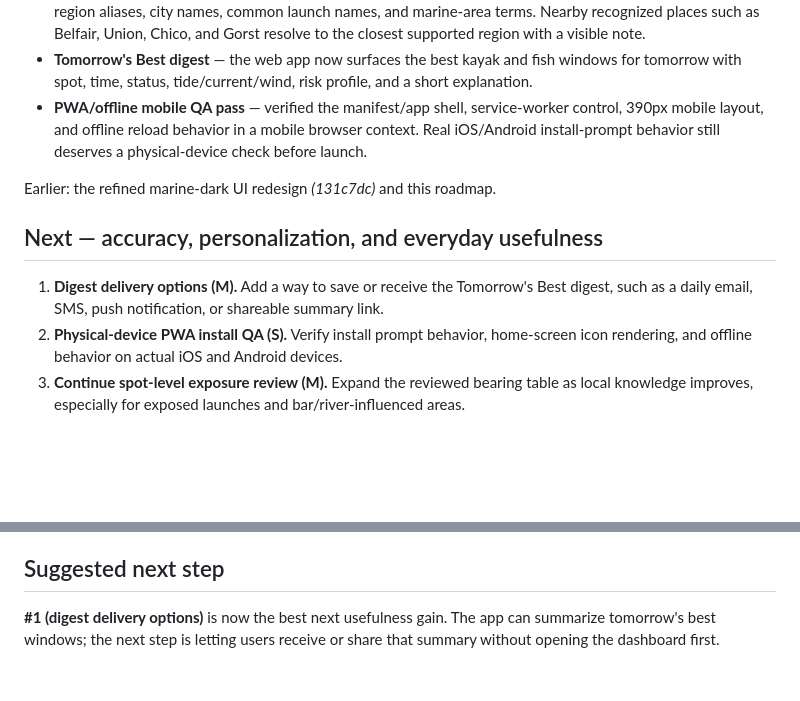
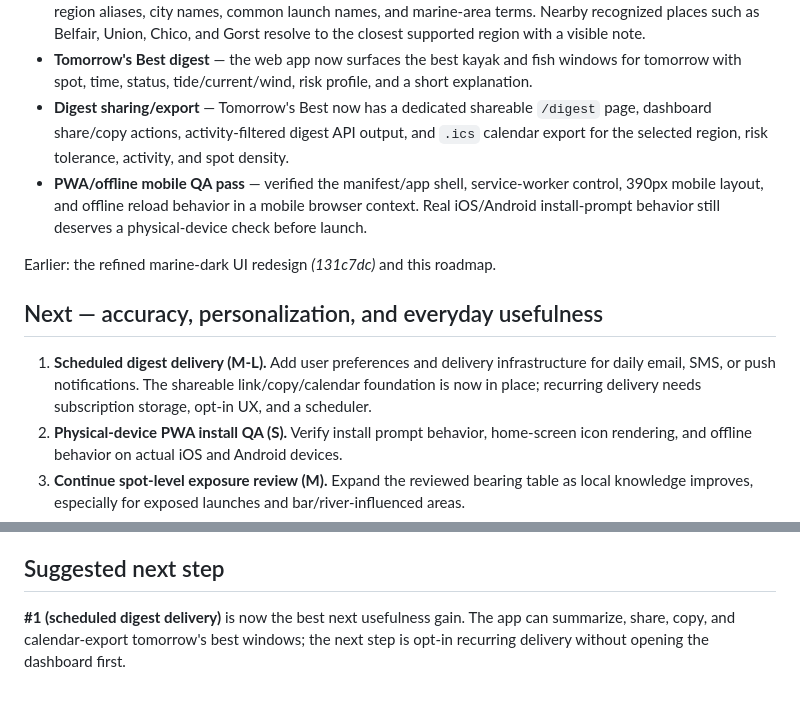
Before and after one commit to zrack/tidewindow, a Markdown page: docs/ROADMAP.md, 2 parts joined by grey strips. Rendered like a GitHub page; blank space fills up the shorter version.

```diff
--- a/docs/ROADMAP.md
+++ b/docs/ROADMAP.md
@@ -40,13 +40,14 @@ The full reliability phase and the first polish/safety/accuracy features are don
 - **Proportional map density controls** — region maps default to Full, with Compact and Standard presets showing about 50% and 75% of the regional spot catalog instead of fixed Fewer/More count steps.
 - **Regional search/autocomplete** — the fixed region dropdown has been replaced by a place search backed by region aliases, city names, common launch names, and marine-area terms. Nearby recognized places such as Belfair, Union, Chico, and Gorst resolve to the closest supported region with a visible note.
 - **Tomorrow's Best digest** — the web app now surfaces the best kayak and fish windows for tomorrow with spot, time, status, tide/current/wind, risk profile, and a short explanation.
+- **Digest sharing/export** — Tomorrow's Best now has a dedicated shareable `/digest` page, dashboard share/copy actions, activity-filtered digest API output, and `.ics` calendar export for the selected region, risk tolerance, activity, and spot density.
 - **PWA/offline mobile QA pass** — verified the manifest/app shell, service-worker control, 390px mobile layout, and offline reload behavior in a mobile browser context. Real iOS/Android install-prompt behavior still deserves a physical-device check before launch.
 
 Earlier: the refined marine-dark UI redesign _(131c7dc)_ and this roadmap.
 
 ## Next — accuracy, personalization, and everyday usefulness
 
-1. **Digest delivery options (M).** Add a way to save or receive the Tomorrow's Best digest, such as a daily email, SMS, push notification, or shareable summary link.
+1. **Scheduled digest delivery (M-L).** Add user preferences and delivery infrastructure for daily email, SMS, or push notifications. The shareable link/copy/calendar foundation is now in place; recurring delivery needs subscription storage, opt-in UX, and a scheduler.
 2. **Physical-device PWA install QA (S).** Verify install prompt behavior, home-screen icon rendering, and offline behavior on actual iOS and Android devices.
 3. **Continue spot-level exposure review (M).** Expand the reviewed bearing table as local knowledge improves, especially for exposed launches and bar/river-influenced areas.
 4. **Search ranking refinements (S-M).** The alias search is exact-match first; later, add typo tolerance, partial-match ranking, and richer unsupported-place routing when the catalog grows.
@@ -62,4 +63,4 @@ Earlier: the refined marine-dark UI redesign _(131c7dc)_ and this roadmap.
 
 ## Suggested next step
 
-**#1 (digest delivery options)** is now the best next usefulness gain. The app can summarize tomorrow's best windows; the next step is letting users receive or share that summary without opening the dashboard first.
+**#1 (scheduled digest delivery)** is now the best next usefulness gain. The app can summarize, share, copy, and calendar-export tomorrow's best windows; the next step is opt-in recurring delivery without opening the dashboard first.
```
Also changed, not shown: README.md (+3 -3 lines), docs/web-dashboard-desktop.png, 8 other files.
